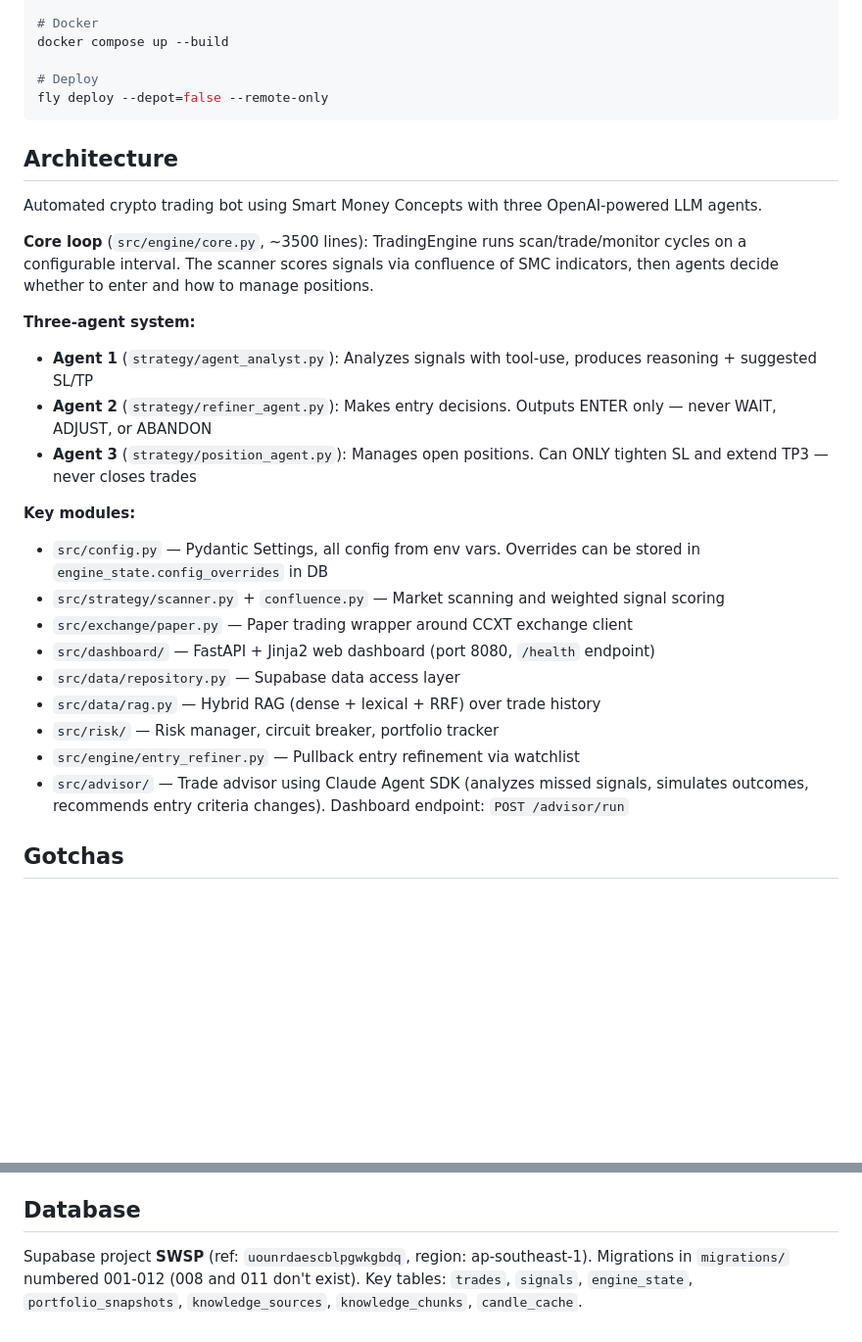
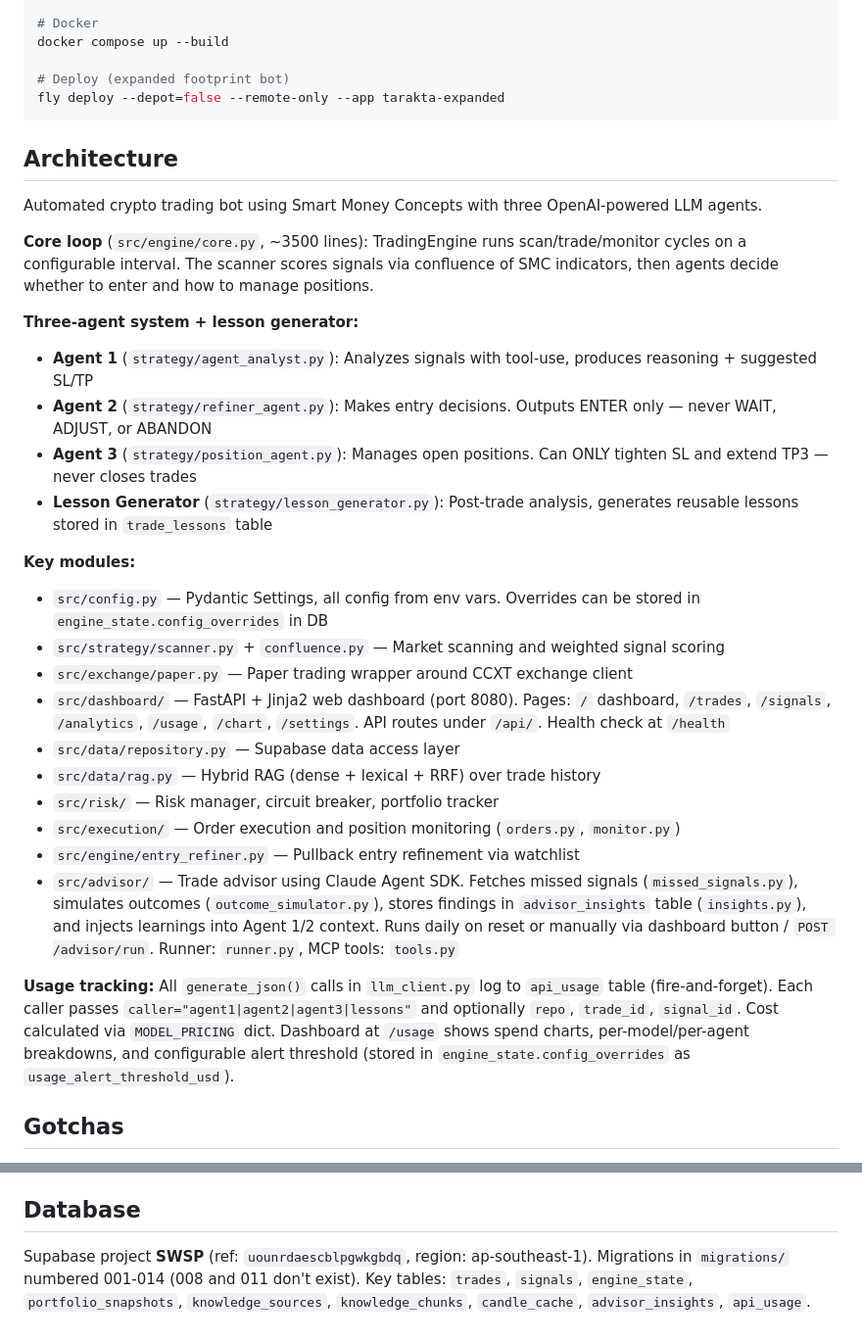
Before and after one commit to stuartr-sudo/tarakta, a Markdown page: CLAUDE.md, 2 parts joined by grey strips. Shown at 98% size. Drawn GitHub-style; blank space fills up the shorter version.

Commit message:
docs: update CLAUDE.md with usage tracking and lesson generator
Co-Authored-By: Claude Opus 4.6 (1M context) <noreply@anthropic.com>

````diff
--- a/CLAUDE.md
+++ b/CLAUDE.md
@@ -20,8 +20,8 @@ ruff format src/ tests/
 # Docker
 docker compose up --build
 
-# Deploy
-fly deploy --depot=false --remote-only
+# Deploy (expanded footprint bot)
+fly deploy --depot=false --remote-only --app tarakta-expanded
 ```
 
 ## Architecture
@@ -30,21 +30,25 @@ Automated crypto trading bot using Smart Money Concepts with three OpenAI-powere
 
 **Core loop** (`src/engine/core.py`, ~3500 lines): TradingEngine runs scan/trade/monitor cycles on a configurable interval. The scanner scores signals via confluence of SMC indicators, then agents decide whether to enter and how to manage positions.
 
-**Three-agent system:**
+**Three-agent system + lesson generator:**
 - **Agent 1** (`strategy/agent_analyst.py`): Analyzes signals with tool-use, produces reasoning + suggested SL/TP
 - **Agent 2** (`strategy/refiner_agent.py`): Makes entry decisions. Outputs ENTER only — never WAIT, ADJUST, or ABANDON
 - **Agent 3** (`strategy/position_agent.py`): Manages open positions. Can ONLY tighten SL and extend TP3 — never closes trades
+- **Lesson Generator** (`strategy/lesson_generator.py`): Post-trade analysis, generates reusable lessons stored in `trade_lessons` table
 
 **Key modules:**
 - `src/config.py` — Pydantic Settings, all config from env vars. Overrides can be stored in `engine_state.config_overrides` in DB
 - `src/strategy/scanner.py` + `confluence.py` — Market scanning and weighted signal scoring
 - `src/exchange/paper.py` — Paper trading wrapper around CCXT exchange client
-- `src/dashboard/` — FastAPI + Jinja2 web dashboard (port 8080, `/health` endpoint)
+- `src/dashboard/` — FastAPI + Jinja2 web dashboard (port 8080). Pages: `/` dashboard, `/trades`, `/signals`, `/analytics`, `/usage`, `/chart`, `/settings`. API routes under `/api/`. Health check at `/health`
 - `src/data/repository.py` — Supabase data access layer
 - `src/data/rag.py` — Hybrid RAG (dense + lexical + RRF) over trade history
 - `src/risk/` — Risk manager, circuit breaker, portfolio tracker
+- `src/execution/` — Order execution and position monitoring (`orders.py`, `monitor.py`)
 - `src/engine/entry_refiner.py` — Pullback entry refinement via watchlist
-- `src/advisor/` — Trade advisor using Claude Agent SDK (analyzes missed signals, simulates outcomes, recommends entry criteria changes). Dashboard endpoint: `POST /advisor/run`
+- `src/advisor/` — Trade advisor using Claude Agent SDK. Fetches missed signals (`missed_signals.py`), simulates outcomes (`outcome_simulator.py`), stores findings in `advisor_insights` table (`insights.py`), and injects learnings into Agent 1/2 context. Runs daily on reset or manually via dashboard button / `POST /advisor/run`. Runner: `runner.py`, MCP tools: `tools.py`
+
+**Usage tracking:** All `generate_json()` calls in `llm_client.py` log to `api_usage` table (fire-and-forget). Each caller passes `caller="agent1|agent2|agent3|lessons"` and optionally `repo`, `trade_id`, `signal_id`. Cost calculated via `MODEL_PRICING` dict. Dashboard at `/usage` shows spend charts, per-model/per-agent breakdowns, and configurable alert threshold (stored in `engine_state.config_overrides` as `usage_alert_threshold_usd`).
 
 ## Gotchas
 
@@ -66,4 +70,4 @@ Required (see `.env.example`):
 
 ## Database
 
-Supabase project **SWSP** (ref: `uounrdaescblpgwkgbdq`, region: ap-southeast-1). Migrations in `migrations/` numbered 001-012 (008 and 011 don't exist). Key tables: `trades`, `signals`, `engine_state`, `portfolio_snapshots`, `knowledge_sources`, `knowledge_chunks`, `candle_cache`.
+Supabase project **SWSP** (ref: `uounrdaescblpgwkgbdq`, region: ap-southeast-1). Migrations in `migrations/` numbered 001-014 (008 and 011 don't exist). Key tables: `trades`, `signals`, `engine_state`, `portfolio_snapshots`, `knowledge_sources`, `knowledge_chunks`, `candle_cache`, `advisor_insights`, `api_usage`.
````
